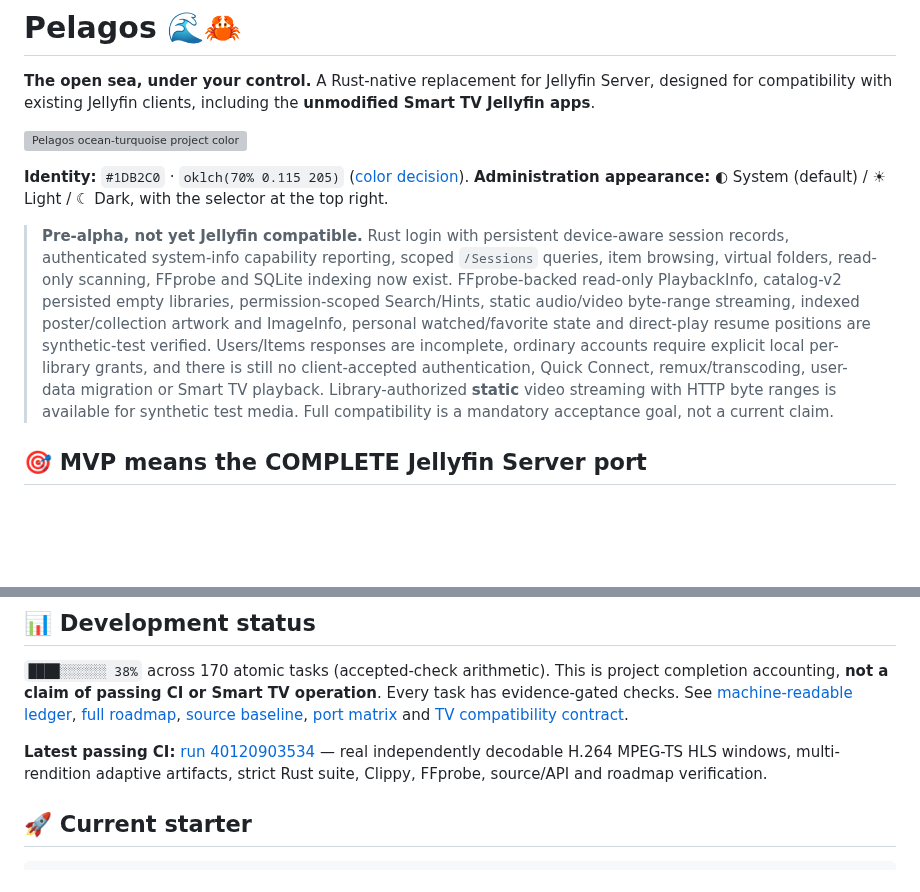
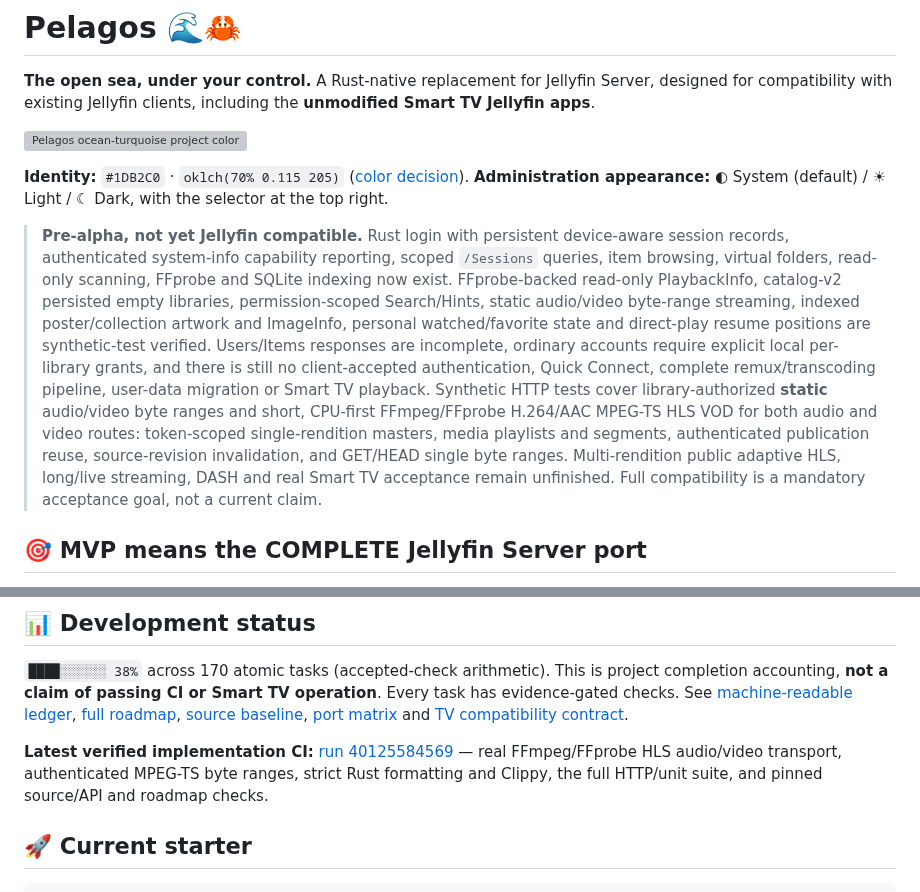
Before and after one commit to sguzman/pelagos, a Markdown page: README.md, 2 parts joined by grey strips. GitHub-like rendering; blank space fills up the shorter version; grey boxes are pictures that could not be loaded.

Commit message:
docs: accurately describe verified short-form HLS routes and remaining client parity

```diff
--- a/README.md
+++ b/README.md
@@ -6,7 +6,7 @@
 
 **Identity:** `#1DB2C0` · `oklch(70% 0.115 205)` ([color decision](docs/COLOR.md)). **Administration appearance:** ◐ System (default) / ☀ Light / ☾ Dark, with the selector at the top right.
 
-> **Pre-alpha, not yet Jellyfin compatible.** Rust login with persistent device-aware session records, authenticated system-info capability reporting, scoped `/Sessions` queries, item browsing, virtual folders, read-only scanning, FFprobe and SQLite indexing now exist. FFprobe-backed read-only PlaybackInfo, catalog-v2 persisted empty libraries, permission-scoped Search/Hints, static audio/video byte-range streaming, indexed poster/collection artwork and ImageInfo, personal watched/favorite state and direct-play resume positions are synthetic-test verified. Users/Items responses are incomplete, ordinary accounts require explicit local per-library grants, and there is still no client-accepted authentication, Quick Connect, remux/transcoding, user-data migration or Smart TV playback. Library-authorized **static** video streaming with HTTP byte ranges is available for synthetic test media. Full compatibility is a mandatory acceptance goal, not a current claim.
+> **Pre-alpha, not yet Jellyfin compatible.** Rust login with persistent device-aware session records, authenticated system-info capability reporting, scoped `/Sessions` queries, item browsing, virtual folders, read-only scanning, FFprobe and SQLite indexing now exist. FFprobe-backed read-only PlaybackInfo, catalog-v2 persisted empty libraries, permission-scoped Search/Hints, static audio/video byte-range streaming, indexed poster/collection artwork and ImageInfo, personal watched/favorite state and direct-play resume positions are synthetic-test verified. Users/Items responses are incomplete, ordinary accounts require explicit local per-library grants, and there is still no client-accepted authentication, Quick Connect, complete remux/transcoding pipeline, user-data migration or Smart TV playback. Synthetic HTTP tests cover library-authorized **static** audio/video byte ranges and short, CPU-first FFmpeg/FFprobe H.264/AAC MPEG-TS HLS VOD for both audio and video routes: token-scoped single-rendition masters, media playlists and segments, authenticated publication reuse, source-revision invalidation, and GET/HEAD single byte ranges. Multi-rendition public adaptive HLS, long/live streaming, DASH and real Smart TV acceptance remain unfinished. Full compatibility is a mandatory acceptance goal, not a current claim.
 
 ## 🎯 MVP means the COMPLETE Jellyfin Server port
 
@@ -22,7 +22,7 @@
 
 `████░░░░░░ 38%` across 170 atomic tasks (accepted-check arithmetic). This is project completion accounting, **not a claim of passing CI or Smart TV operation**. Every task has evidence-gated checks. See [machine-readable ledger](docs/progress.json), [full roadmap](docs/ROADMAP.md), [source baseline](docs/SOURCE_BASELINE.md), [port matrix](docs/PORT_MATRIX.md) and [TV compatibility contract](docs/COMPATIBILITY.md).
 
-**Latest passing CI:** [run 40120903534](https://github.com/sguzman/pelagos/actions/runs/40120903534) — real independently decodable H.264 MPEG-TS HLS windows, multi-rendition adaptive artifacts, strict Rust suite, Clippy, FFprobe, source/API and roadmap verification.
+**Latest verified implementation CI:** [run 40125584569](https://github.com/sguzman/pelagos/actions/runs/40125584569) — real FFmpeg/FFprobe HLS audio/video transport, authenticated MPEG-TS byte ranges, strict Rust formatting and Clippy, the full HTTP/unit suite, and pinned source/API and roadmap checks.
 
 ## 🚀 Current starter
 
```
